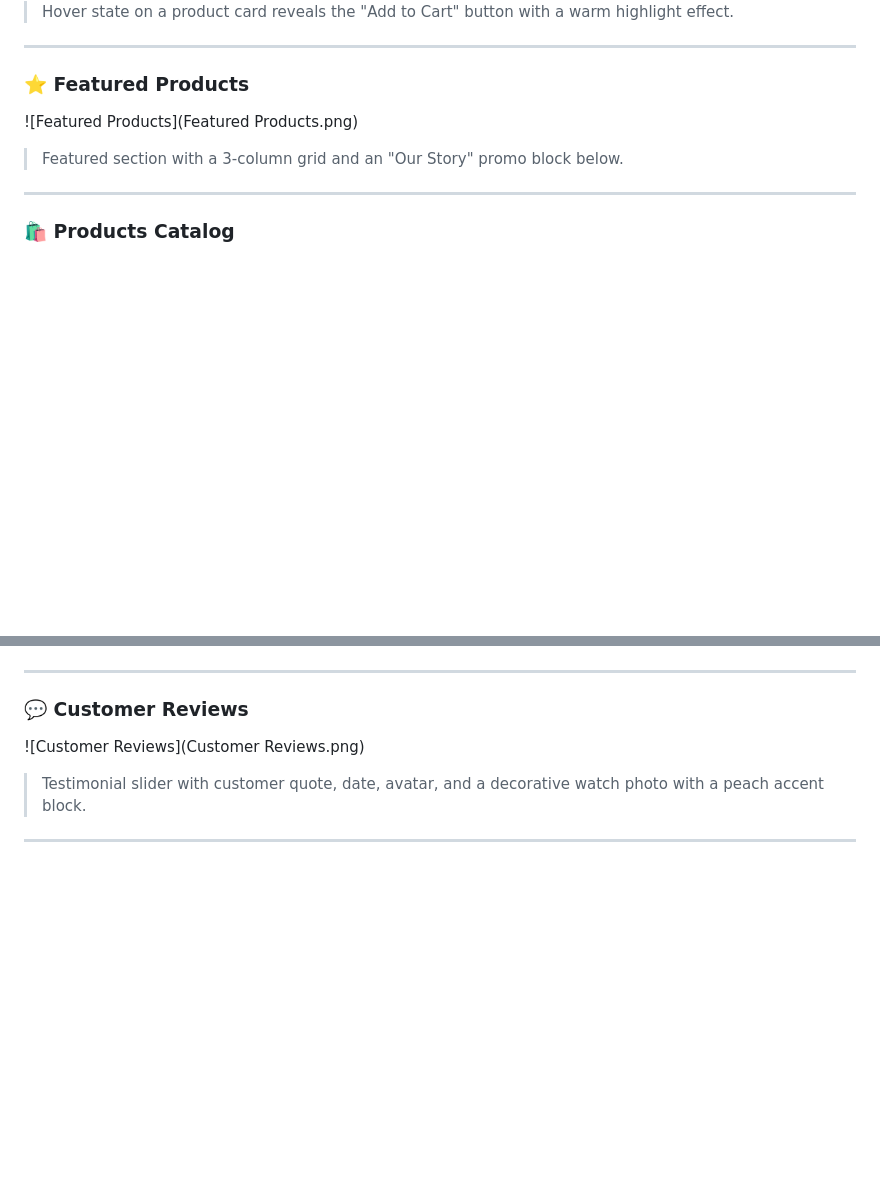
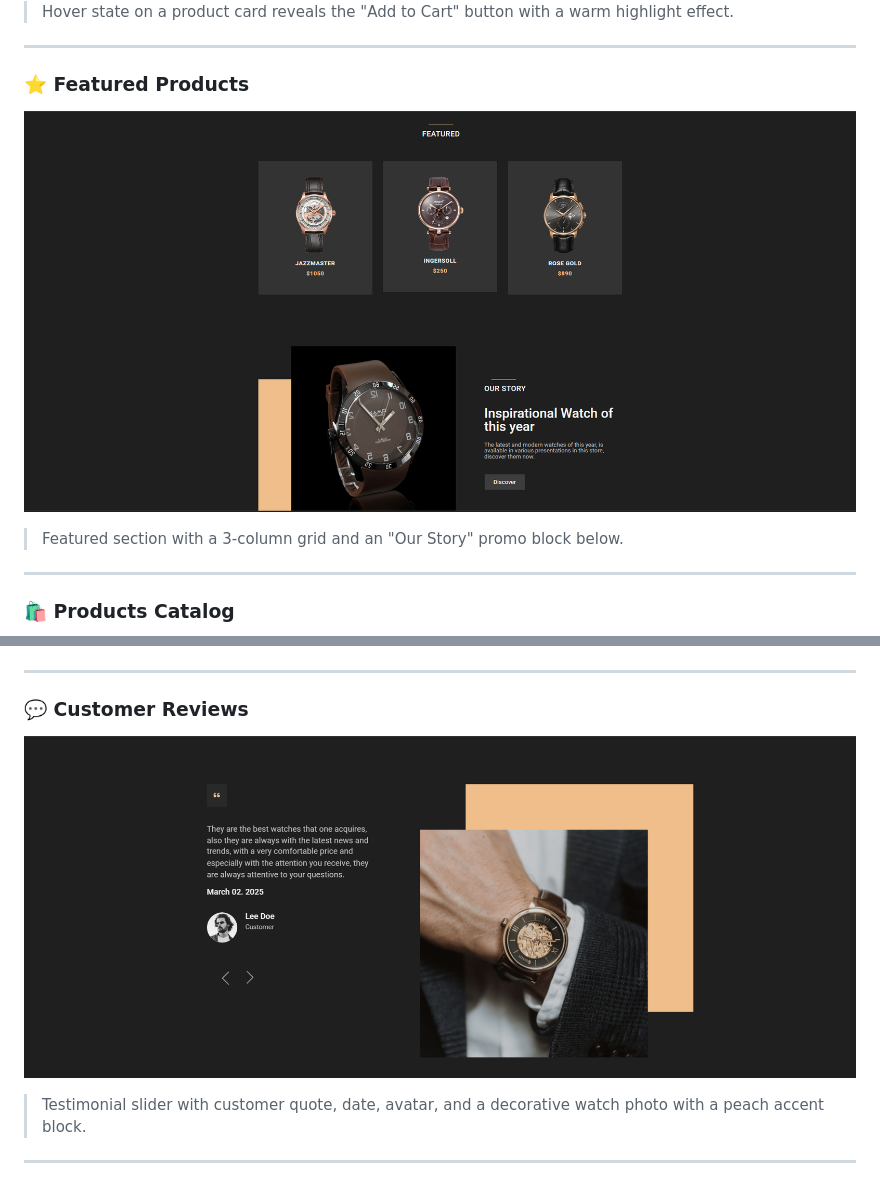
Before and after one commit to yamnakamal19-tech/Watchly, a Markdown page: README.md, 2 parts joined by grey strips. Rendered like a GitHub page; blank space fills up the shorter version.

```diff
--- a/README.md
+++ b/README.md
@@ -31,7 +31,7 @@ Watchly is a frontend e-commerce watch store built using **HTML**, **CSS**, and
 ---
 
 ### ⭐ Featured Products
-![Featured Products](Featured Products.png)
+![Featured Products](Featured_Products.png)
 > Featured section with a 3-column grid and an "Our Story" promo block below.
 
 ---
@@ -43,7 +43,7 @@ Watchly is a frontend e-commerce watch store built using **HTML**, **CSS**, and
 ---
 
 ### 💬 Customer Reviews
-![Customer Reviews](Customer Reviews.png)
+![Customer Reviews](Customer_Reviews.png)
 > Testimonial slider with customer quote, date, avatar, and a decorative watch photo with a peach accent block.
 
 ---
```
Also changed, not shown: other parts of README.md (+3 -3 lines).
